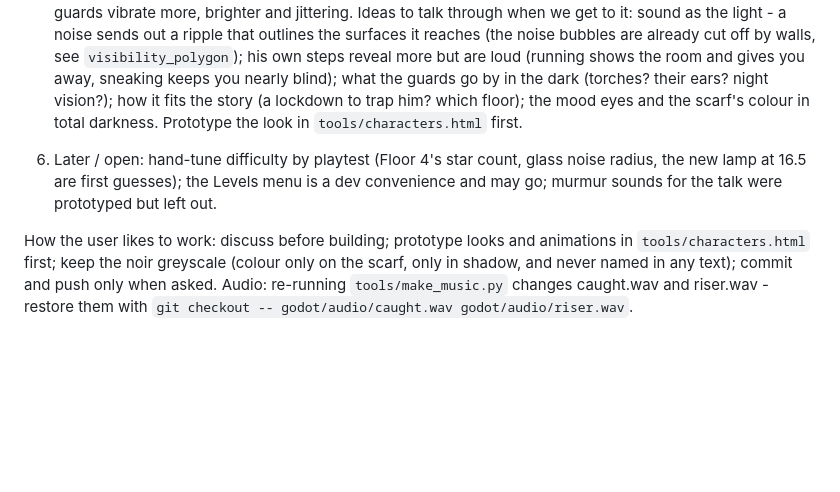
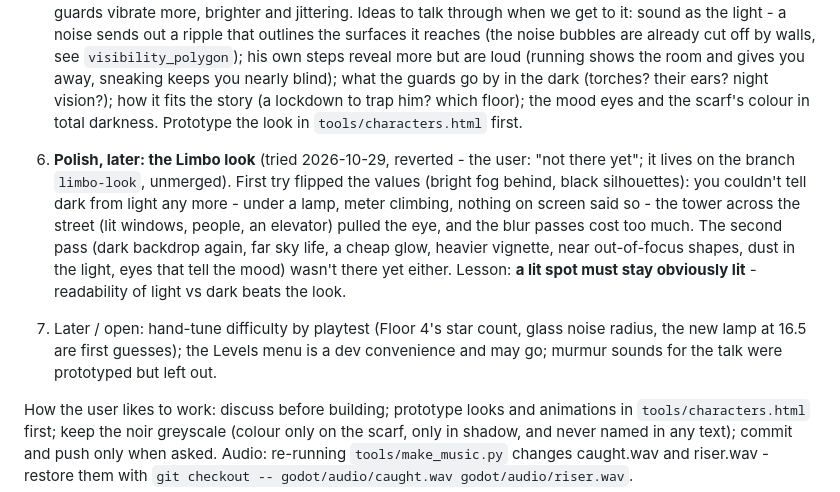
Before and after one commit to krishnasHub/shadow-ninja, a Markdown page: TODO.md, the part around the change. GitHub-like rendering; blank space fills up the shorter version.

Commit message:
TODO: the Limbo look, tried and reverted - kept on a branch for later polish
Co-Authored-By: Claude Opus 5.5 <noreply@anthropic.com>

```diff
--- a/TODO.md
+++ b/TODO.md
@@ -17,7 +17,8 @@ Next, in order:
 3. **Floors 7-8 - Evil Co.** He remembers he works for Evil Co and the formula is a vaccine he was sent to steal. Scarf 0.85, then 1.0 with `colors: ["mark"]` (the grey Evil Co mark on his chest - already drawn by `_mark`). Cutscene(s) in the letterbox style of the opening.
 4. **Floors 8-10 - redemption.**
 5. **Pitch (user's, 2026-10-29) - not built yet, discuss first: the blackout floor.** On a later floor the guards kill every light, and he has to go by sound alone, like Daredevil. The screen goes black; things show only as vibrations - white / grey outlines that tell you where what is. Still things (desks, plants) hum faintly; moving guards vibrate more, brighter and jittering. Ideas to talk through when we get to it: sound as the light - a noise sends out a ripple that outlines the surfaces it reaches (the noise bubbles are already cut off by walls, see `visibility_polygon`); his own steps reveal more but are loud (running shows the room and gives you away, sneaking keeps you nearly blind); what the guards go by in the dark (torches? their ears? night vision?); how it fits the story (a lockdown to trap him? which floor); the mood eyes and the scarf's colour in total darkness. Prototype the look in `tools/characters.html` first.
-6. Later / open: hand-tune difficulty by playtest (Floor 4's star count, glass noise radius, the new lamp at 16.5 are first guesses); the Levels menu is a dev convenience and may go; murmur sounds for the talk were prototyped but left out.
+6. **Polish, later: the Limbo look** (tried 2026-10-29, reverted - the user: "not there yet"; it lives on the branch `limbo-look`, unmerged). First try flipped the values (bright fog behind, black silhouettes): you couldn't tell dark from light any more - under a lamp, meter climbing, nothing on screen said so - the tower across the street (lit windows, people, an elevator) pulled the eye, and the blur passes cost too much. The second pass (dark backdrop again, far sky life, a cheap glow, heavier vignette, near out-of-focus shapes, dust in the light, eyes that tell the mood) wasn't there yet either. Lesson: **a lit spot must stay obviously lit** - readability of light vs dark beats the look.
+7. Later / open: hand-tune difficulty by playtest (Floor 4's star count, glass noise radius, the new lamp at 16.5 are first guesses); the Levels menu is a dev convenience and may go; murmur sounds for the talk were prototyped but left out.
 
 How the user likes to work: discuss before building; prototype looks and animations in `tools/characters.html` first; keep the noir greyscale (colour only on the scarf, only in shadow, and never named in any text); commit and push only when asked. Audio: re-running `tools/make_music.py` changes caught.wav and riser.wav - restore them with `git checkout -- godot/audio/caught.wav godot/audio/riser.wav`.
 
```
